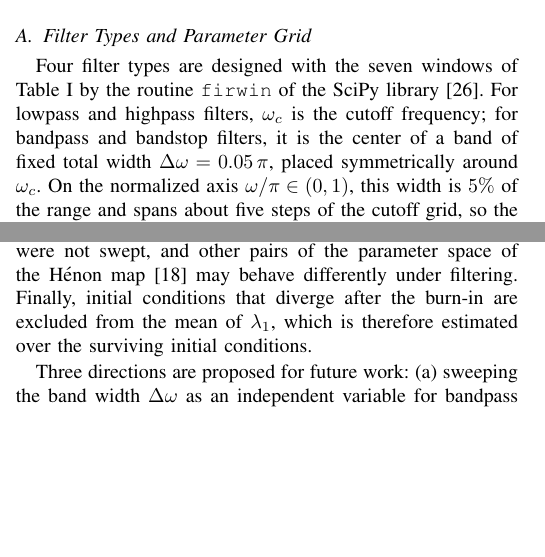
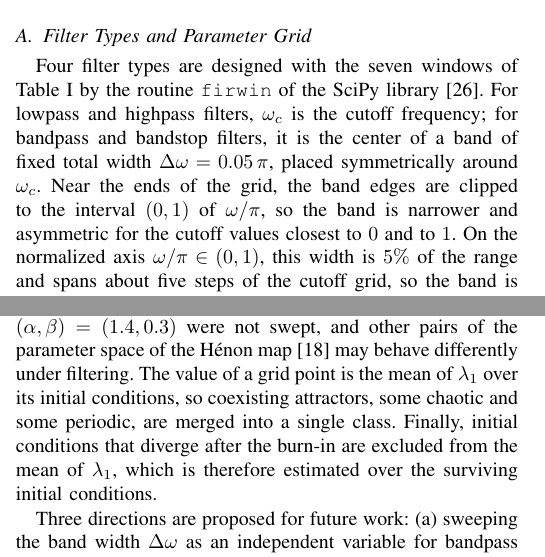
Before and after one commit to fesa-academic-projects/chaotic-pfc, a LaTeX paper (jcis/article.tex): two parts of the columns of pages 5 and 12 of 13, joined at a grey line, cut so that both start at the same text, the shorter picture padded with empty space. Compiled offline with pdfLaTeX.

Commit message:
docs(jcis): state the edge clipping and the coalesced attractors

```diff
--- a/jcis/article.tex
+++ b/jcis/article.tex
@@ -706,7 +706,9 @@ Table~\ref{tab:windows} by the routine \texttt{firwin} of the SciPy
 library~\cite{Virtanen2020}. For lowpass and highpass filters, $\omega_c$ is
 the cutoff frequency; for bandpass and bandstop filters, it is the center of a
 band of fixed total width $\Delta\omega=0.05\,\pi$, placed symmetrically around
-$\omega_c$. On the normalized axis $\omega/\pi\in(0,1)$, this width is $5\%$
+$\omega_c$. Near the ends of the grid, the band edges are clipped to the interval
+$(0,1)$ of $\omega/\pi$, so the band is narrower and asymmetric for the cutoff
+values closest to $0$ and to $1$. On the normalized axis $\omega/\pi\in(0,1)$, this width is $5\%$
 of the range and spans about five steps of the cutoff grid, so the band is
 narrow enough to keep the filter frequency-selective and wide enough to be
 resolved by the sweep at every $\omega_c$. Fixing $\Delta\omega$ also isolates
@@ -1301,7 +1303,10 @@ could reveal other structures. The band width $\Delta\omega=0.05\,\pi$ of the
 bandpass and bandstop filters was fixed, and its variation may change the
 conclusions for these two types. The map parameters $(\alpha,\beta)=(1.4,0.3)$
 were not swept, and other pairs of the parameter space of the H\'enon
-map~\cite{Gallas1993} may behave differently under filtering. Finally, initial
+map~\cite{Gallas1993} may behave differently under filtering. The value of a grid
+point is the mean of $\lambda_1$ over its initial conditions, so coexisting
+attractors, some chaotic and some periodic, are merged into a single class.
+Finally, initial
 conditions that diverge after the burn-in are excluded from the mean of
 $\lambda_1$, which is therefore estimated over the surviving initial
 conditions.
```
Also changed, not shown: jcis/article.pdf.
